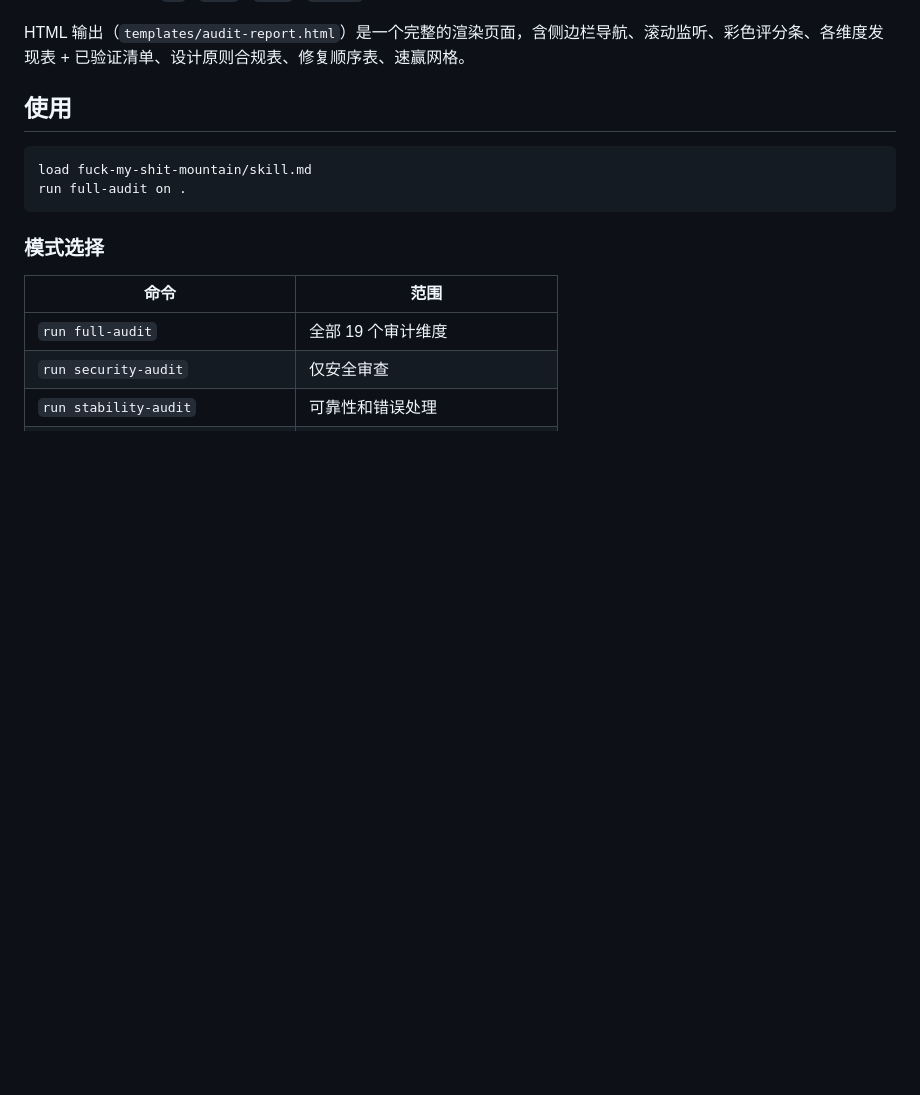
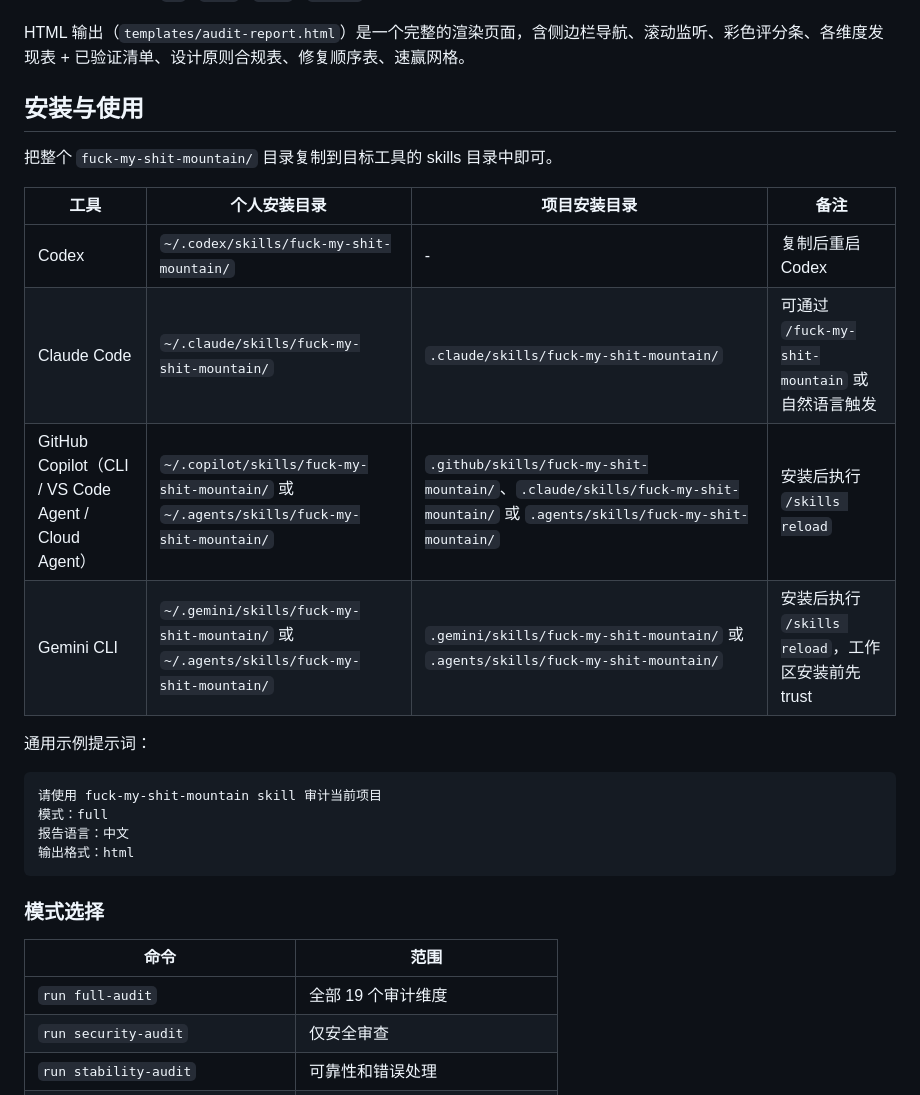
Before and after one commit to CrazyForks/Fuck_My_Shit_Mountain, a Markdown page: fuck-my-shit-mountain/README.md, the part around the change. GitHub-like rendering; blank space fills up the shorter version.

````diff
--- a/fuck-my-shit-mountain/README.md
+++ b/fuck-my-shit-mountain/README.md
@@ -21,11 +21,24 @@
 
 HTML 输出（`templates/audit-report.html`）是一个完整的渲染页面，含侧边栏导航、滚动监听、彩色评分条、各维度发现表 + 已验证清单、设计原则合规表、修复顺序表、速赢网格。
 
-## 使用
+## 安装与使用
 
-```
-load fuck-my-shit-mountain/skill.md
-run full-audit on .
+把整个 `fuck-my-shit-mountain/` 目录复制到目标工具的 skills 目录中即可。
+
+| 工具 | 个人安装目录 | 项目安装目录 | 备注 |
+|------|--------------|--------------|------|
+| Codex | `~/.codex/skills/fuck-my-shit-mountain/` | - | 复制后重启 Codex |
+| Claude Code | `~/.claude/skills/fuck-my-shit-mountain/` | `.claude/skills/fuck-my-shit-mountain/` | 可通过 `/fuck-my-shit-mountain` 或自然语言触发 |
+| GitHub Copilot（CLI / VS Code Agent / Cloud Agent） | `~/.copilot/skills/fuck-my-shit-mountain/` 或 `~/.agents/skills/fuck-my-shit-mountain/` | `.github/skills/fuck-my-shit-mountain/`、`.claude/skills/fuck-my-shit-mountain/` 或 `.agents/skills/fuck-my-shit-mountain/` | 安装后执行 `/skills reload` |
+| Gemini CLI | `~/.gemini/skills/fuck-my-shit-mountain/` 或 `~/.agents/skills/fuck-my-shit-mountain/` | `.gemini/skills/fuck-my-shit-mountain/` 或 `.agents/skills/fuck-my-shit-mountain/` | 安装后执行 `/skills reload`，工作区安装前先 trust |
+
+通用示例提示词：
+
+```text
+请使用 fuck-my-shit-mountain skill 审计当前项目
+模式：full
+报告语言：中文
+输出格式：html
 ```
 
 ### 模式选择
````
Also changed, not shown: README.md (+28 -5 lines).
